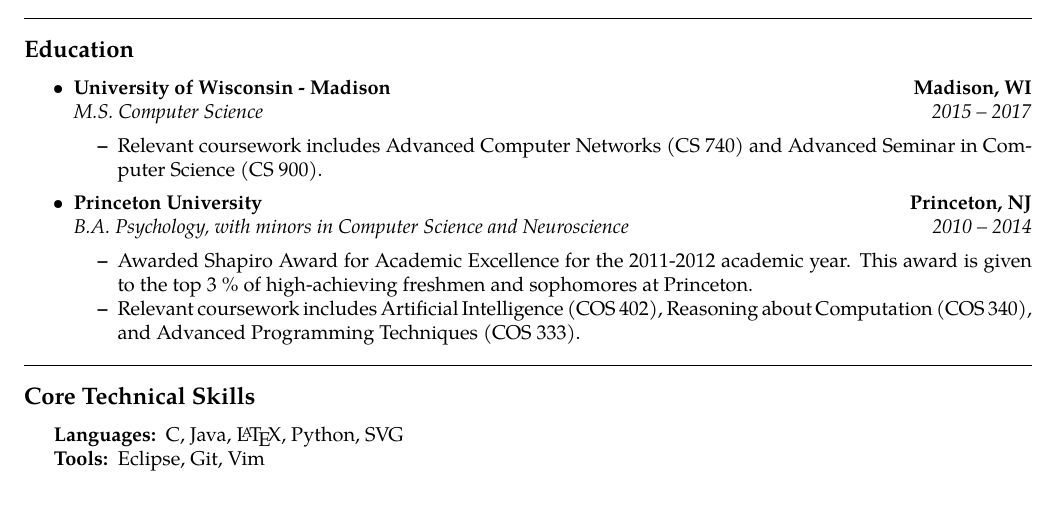
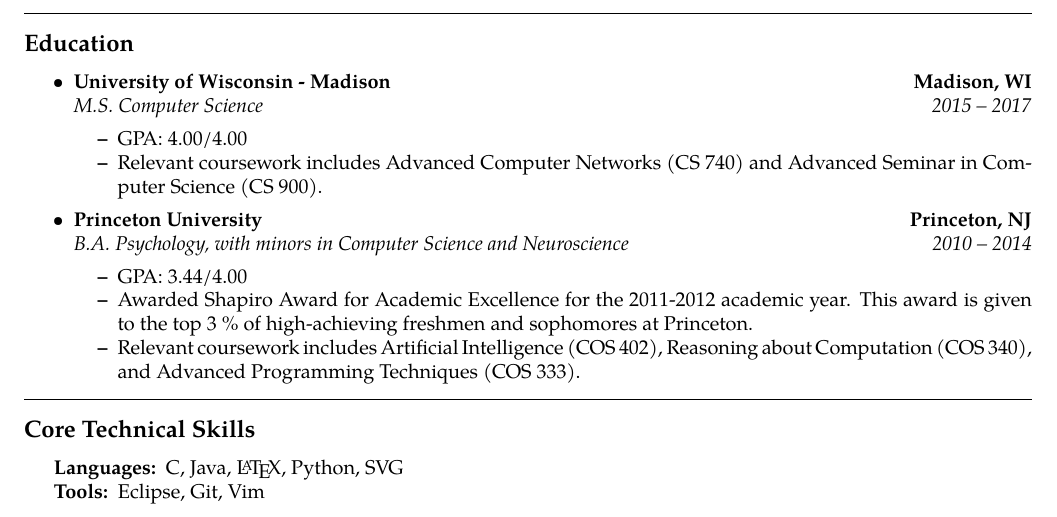
Before and after one commit to mdreid/Resume, a LaTeX document (base.tex): part of the page, cut so that both start at the same text. Compiled offline with pdfLaTeX.

Commit message:
Added GPA

```diff
--- a/base.tex
+++ b/base.tex
@@ -134,6 +134,7 @@
 		{\emph{M.S. Computer Science}}
 		{\emph{2015 -- 2017}}
 	\begin{itemize*}
+        \item GPA: 4.00/4.00
 		\item Relevant coursework includes Advanced Computer Networks (CS 740) and Advanced Seminar in Computer Science (CS 900).
 	\end{itemize*}
     \item
@@ -145,6 +146,7 @@
 		{\emph{B.A. Psychology, with minors in Computer Science and Neuroscience}}
 		{\emph{2010 -- 2014}}
 	\begin{itemize*}
+        \item GPA: 3.44/4.00
 		\item Awarded Shapiro Award for Academic Excellence for the 2011-2012 academic year. This award is given to the top 3 \% of high-achieving freshmen and sophomores at Princeton.
 		\item Relevant coursework includes Artificial Intelligence (COS 402), Reasoning about Computation (COS 340), and Advanced Programming Techniques (COS 333).
 	\end{itemize*}
```
